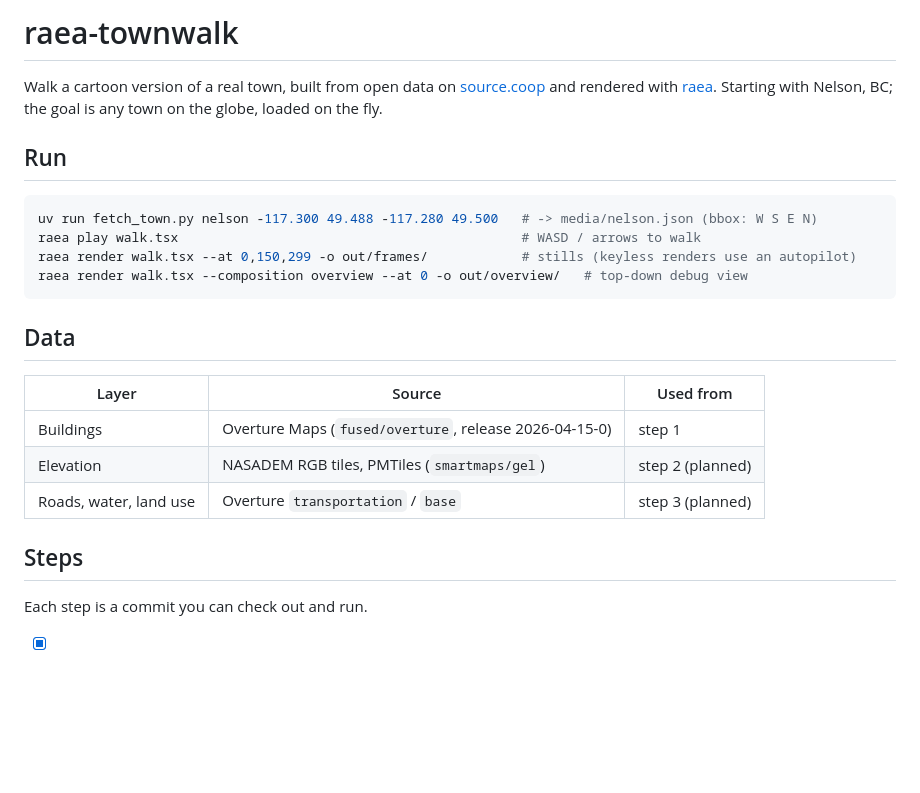
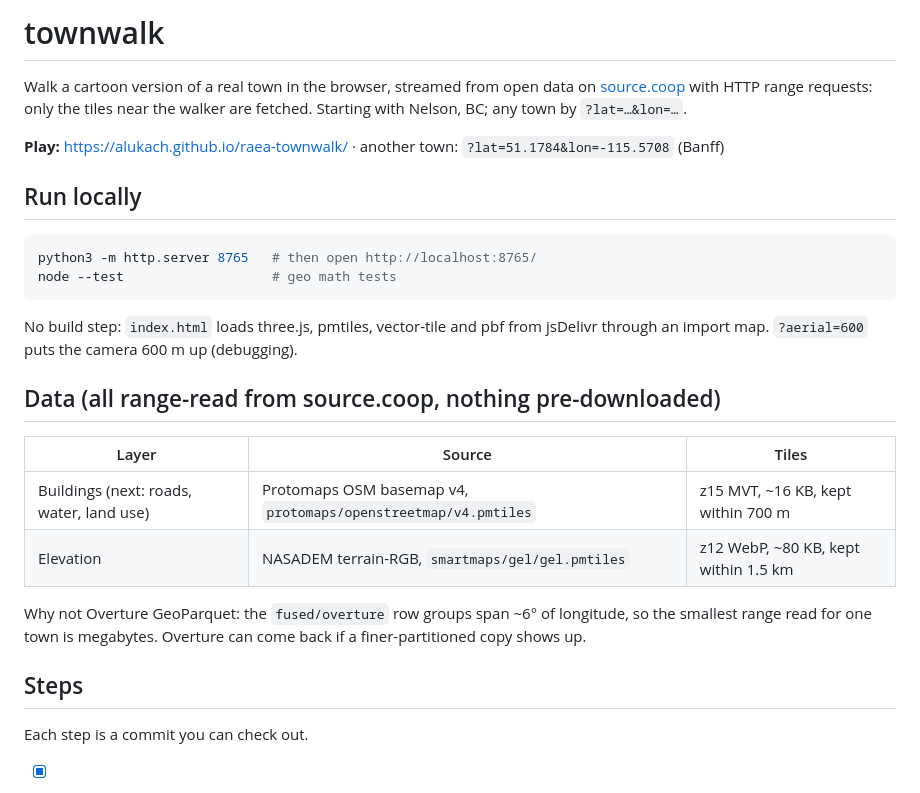
Before and after one commit to alukach/townwalk, a Markdown page: README.md, the part around one of its changes. GitHub-like rendering; blank space fills up the shorter version.

````diff
--- a/README.md
+++ b/README.md
@@ -1,26 +1,32 @@
-# raea-townwalk
+# townwalk
 
-Walk a cartoon version of a real town, built from open data on [source.coop](https://source.coop) and rendered with
-[raea](https://raea.io). Starting with Nelson, BC; the goal is any town on the globe, loaded on the fly.
+Walk a cartoon version of a real town in the browser, streamed from open data on [source.coop](https://source.coop)
+with HTTP range requests: only the tiles near the walker are fetched. Starting with Nelson, BC; any town by
+`?lat=…&lon=…`.
 
-## Run
+**Play:** https://alukach.github.io/raea-townwalk/ · another town: `?lat=51.1784&lon=-115.5708` (Banff)
+
+## Run locally
 
 ```sh
-uv run fetch_town.py nelson -117.300 49.488 -117.280 49.500   # -> media/nelson.json (bbox: W S E N)
-raea play walk.tsx                                            # WASD / arrows to walk
-raea render walk.tsx --at 0,150,299 -o out/frames/            # stills (keyless renders use an autopilot)
-raea render walk.tsx --composition overview --at 0 -o out/overview/   # top-down debug view
+python3 -m http.server 8765   # then open http://localhost:8765/
+node --test                   # geo math tests
 ```
 
-## Data
+No build step: `index.html` loads three.js, pmtiles, vector-tile and pbf from jsDelivr through an import map.
+`?aerial=600` puts the camera 600 m up (debugging).
 
-| Layer | Source | Used from |
+## Data (all range-read from source.coop, nothing pre-downloaded)
+
+| Layer | Source | Tiles |
 |---|---|---|
-| Buildings | Overture Maps (`fused/overture`, release 2026-04-15-0) | step 1 |
-| Elevation | NASADEM RGB tiles, PMTiles (`smartmaps/gel`) | step 2 (planned) |
-| Roads, water, land use | Overture `transportation` / `base` | step 3 (planned) |
+| Buildings (next: roads, water, land use) | Protomaps OSM basemap v4, `protomaps/openstreetmap/v4.pmtiles` | z15 MVT, ~16 KB, kept within 700 m |
+| Elevation | NASADEM terrain-RGB, `smartmaps/gel/gel.pmtiles` | z12 WebP, ~80 KB, kept within 1.5 km |
+
+Why not Overture GeoParquet: the `fused/overture` row groups span ~6° of longitude, so the smallest range read
+for one town is megabytes. Overture can come back if a finer-partitioned copy shows up.
 
 ## Steps
 
-Each step is a commit you can check out and run.
+Each step is a commit you can check out.
 
````
Also changed, not shown: other parts of README.md (+8 -9 lines), docs/step0.png (deleted), docs/step1-walk.png (deleted), docs/step2-hill.png (added), 10 other files.
